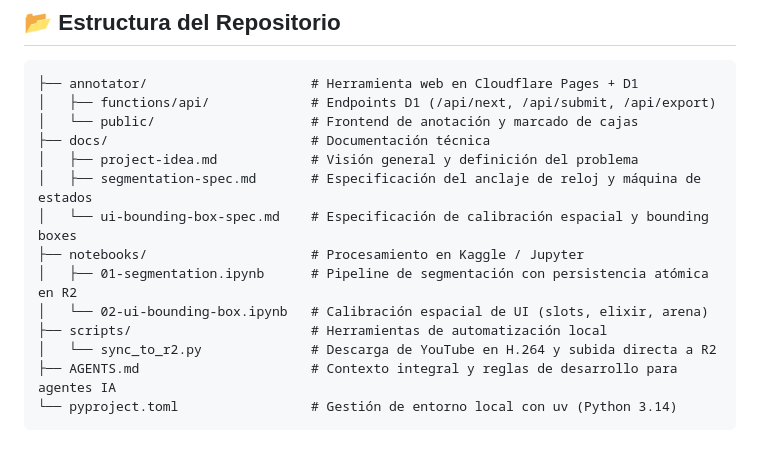
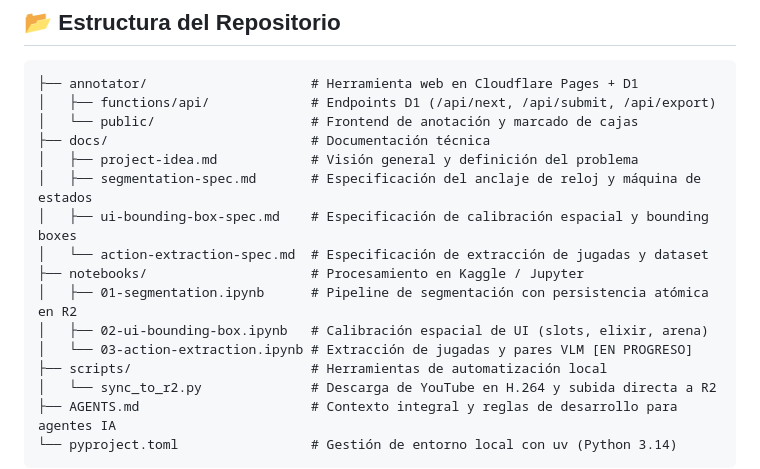
Before and after one commit to devEddu17x/deep-learning-clash-royale, a Markdown page: README.md, the part around the change. GitHub-like rendering; blank space fills up the shorter version.

Commit message:
feat: update repository structure to include action extraction notebook and adjust UI bounding box documentation

```diff
--- a/README.md
+++ b/README.md
@@ -60,10 +60,12 @@ El proyecto está organizado en etapas secuenciales modulares:
 ├── docs/                          # Documentación técnica
 │   ├── project-idea.md            # Visión general y definición del problema
 │   ├── segmentation-spec.md       # Especificación del anclaje de reloj y máquina de estados
-│   └── ui-bounding-box-spec.md    # Especificación de calibración espacial y bounding boxes
+│   ├── ui-bounding-box-spec.md    # Especificación de calibración espacial y bounding boxes
+│   └── action-extraction-spec.md  # Especificación de extracción de jugadas y dataset
 ├── notebooks/                     # Procesamiento en Kaggle / Jupyter
 │   ├── 01-segmentation.ipynb      # Pipeline de segmentación con persistencia atómica en R2
-│   └── 02-ui-bounding-box.ipynb   # Calibración espacial de UI (slots, elixir, arena)
+│   ├── 02-ui-bounding-box.ipynb   # Calibración espacial de UI (slots, elixir, arena)
+│   └── 03-action-extraction.ipynb # Extracción de jugadas y pares VLM [EN PROGRESO]
 ├── scripts/                       # Herramientas de automatización local
 │   └── sync_to_r2.py              # Descarga de YouTube en H.264 y subida directa a R2
 ├── AGENTS.md                      # Contexto integral y reglas de desarrollo para agentes IA
```
